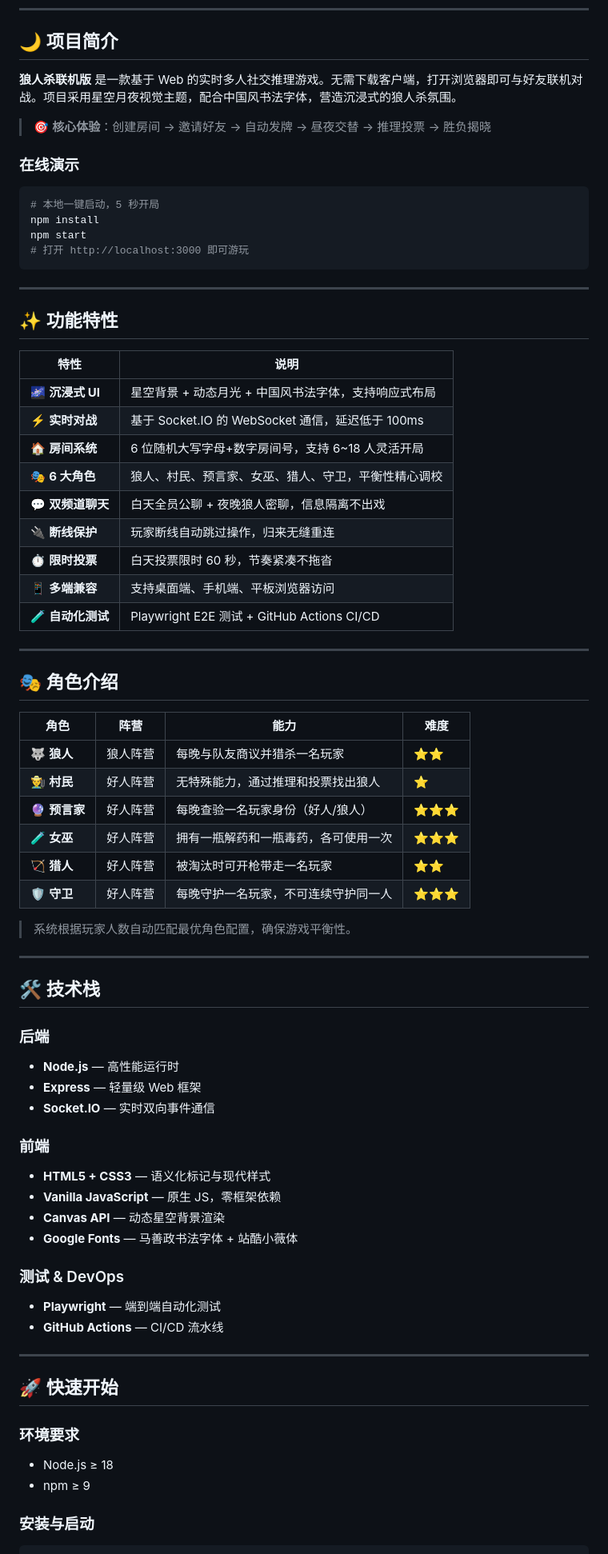
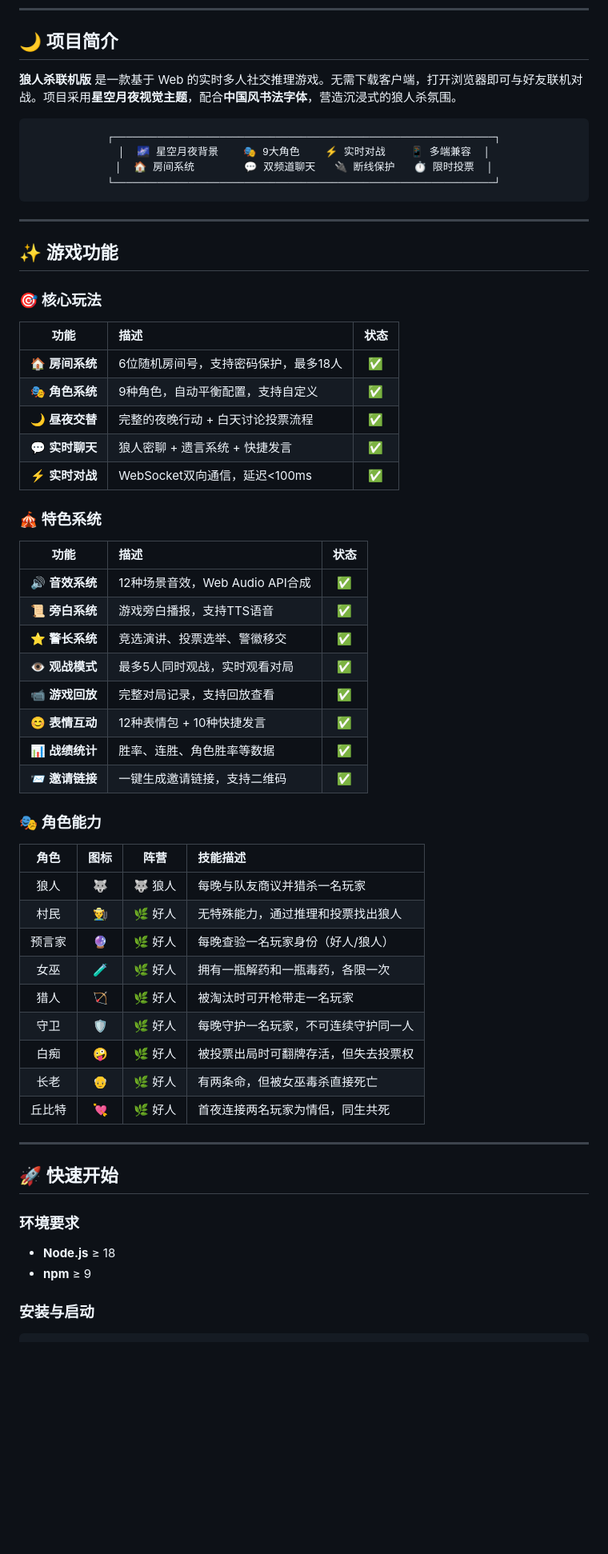
Before and after one commit to 20190441309/Werewolf-game, a Markdown page: README.md, the part around one of its changes. Shown at 80% size. Drawn GitHub-style; blank space fills up the shorter version.

````diff
--- a/README.md
+++ b/README.md
@@ -23,76 +24,68 @@
 
 ## 🌙 项目简介
 
-**狼人杀联机版** 是一款基于 Web 的实时多人社交推理游戏。无需下载客户端，打开浏览器即可与好友联机对战。项目采用星空月夜视觉主题，配合中国风书法字体，营造沉浸式的狼人杀氛围。
+**狼人杀联机版** 是一款基于 Web 的实时多人社交推理游戏。无需下载客户端，打开浏览器即可与好友联机对战。项目采用**星空月夜视觉主题**，配合**中国风书法字体**，营造沉浸式的狼人杀氛围。
 
-> 🎯 **核心体验**：创建房间 → 邀请好友 → 自动发牌 → 昼夜交替 → 推理投票 → 胜负揭晓
+<div align="center">
 
-### 在线演示
+```
+┌─────────────────────────────────────────────────────────────┐
+│  🌌 星空月夜背景    🎭 9大角色    ⚡ 实时对战    📱 多端兼容  │
+│  🏠 房间系统        💬 双频道聊天   🔌 断线保护   ⏱️ 限时投票  │
+└─────────────────────────────────────────────────────────────┘
+```
 
-```bash
-# 本地一键启动，5 秒开局
-npm install
-npm start
-# 打开 http://localhost:3000 即可游玩
-```
+</div>
 
 ---
 
-## ✨ 功能特性
+## ✨ 游戏功能
 
-| 特性 | 说明 |
-|------|------|
-| 🌌 **沉浸式 UI** | 星空背景 + 动态月光 + 中国风书法字体，支持响应式布局 |
-| ⚡ **实时对战** | 基于 Socket.IO 的 WebSocket 通信，延迟低于 100ms |
-| 🏠 **房间系统** | 6 位随机大写字母+数字房间号，支持 6~18 人灵活开局 |
-| 🎭 **6 大角色** | 狼人、村民、预言家、女巫、猎人、守卫，平衡性精心调校 |
-| 💬 **双频道聊天** | 白天全员公聊 + 夜晚狼人密聊，信息隔离不出戏 |
-| 🔌 **断线保护** | 玩家断线自动跳过操作，归来无缝重连 |
-| ⏱️ **限时投票** | 白天投票限时 60 秒，节奏紧凑不拖沓 |
-| 📱 **多端兼容** | 支持桌面端、手机端、平板浏览器访问 |
-| 🧪 **自动化测试** | Playwright E2E 测试 + GitHub Actions CI/CD |
+### 🎯 核心玩法
 
----
+| 功能 | 描述 | 状态 |
+|:----:|:-----|:----:|
+| 🏠 **房间系统** | 6位随机房间号，支持密码保护，最多18人 | ✅ |
+| 🎭 **角色系统** | 9种角色，自动平衡配置，支持自定义 | ✅ |
+| 🌙 **昼夜交替** | 完整的夜晚行动 + 白天讨论投票流程 | ✅ |
+| 💬 **实时聊天** | 狼人密聊 + 遗言系统 + 快捷发言 | ✅ |
+| ⚡ **实时对战** | WebSocket双向通信，延迟<100ms | ✅ |
 
-## 🎭 角色介绍
+### 🎪 特色系统
 
-| 角色 | 阵营 | 能力 | 难度 |
-|------|------|------|------|
-| 🐺 **狼人** | 狼人阵营 | 每晚与队友商议并猎杀一名玩家 | ⭐⭐ |
-| 👨‍🌾 **村民** | 好人阵营 | 无特殊能力，通过推理和投票找出狼人 | ⭐ |
-| 🔮 **预言家** | 好人阵营 | 每晚查验一名玩家身份（好人/狼人） | ⭐⭐⭐ |
-| 🧪 **女巫** | 好人阵营 | 拥有一瓶解药和一瓶毒药，各可使用一次 | ⭐⭐⭐ |
-| 🏹 **猎人** | 好人阵营 | 被淘汰时可开枪带走一名玩家 | ⭐⭐ |
-| 🛡️ **守卫** | 好人阵营 | 每晚守护一名玩家，不可连续守护同一人 | ⭐⭐⭐ |
+| 功能 | 描述 | 状态 |
+|:----:|:-----|:----:|
+| 🔊 **音效系统** | 12种场景音效，Web Audio API合成 | ✅ |
+| 📜 **旁白系统** | 游戏旁白播报，支持TTS语音 | ✅ |
+| ⭐ **警长系统** | 竞选演讲、投票选举、警徽移交 | ✅ |
+| 👁️ **观战模式** | 最多5人同时观战，实时观看对局 | ✅ |
+| 📹 **游戏回放** | 完整对局记录，支持回放查看 | ✅ |
+| 😊 **表情互动** | 12种表情包 + 10种快捷发言 | ✅ |
+| 📊 **战绩统计** | 胜率、连胜、角色胜率等数据 | ✅ |
+| 📨 **邀请链接** | 一键生成邀请链接，支持二维码 | ✅ |
 
-> 系统根据玩家人数自动匹配最优角色配置，确保游戏平衡性。
+### 🎭 角色能力
 
----
-
-## 🛠 技术栈
-
-### 后端
-- **Node.js** — 高性能运行时
-- **Express** — 轻量级 Web 框架
-- **Socket.IO** — 实时双向事件通信
-
-### 前端
-- **HTML5 + CSS3** — 语义化标记与现代样式
-- **Vanilla JavaScript** — 原生 JS，零框架依赖
-- **Canvas API** — 动态星空背景渲染
-- **Google Fonts** — 马善政书法字体 + 站酷小薇体
-
-### 测试 & DevOps
-- **Playwright** — 端到端自动化测试
-- **GitHub Actions** — CI/CD 流水线
+| 角色 | 图标 | 阵营 | 技能描述 |
+|:----:|:----:|:----:|:---------|
+| 狼人 | 🐺 | 🐺 狼人 | 每晚与队友商议并猎杀一名玩家 |
+| 村民 | 👨‍🌾 | 🌿 好人 | 无特殊能力，通过推理和投票找出狼人 |
+| 预言家 | 🔮 | 🌿 好人 | 每晚查验一名玩家身份（好人/狼人） |
+| 女巫 | 🧪 | 🌿 好人 | 拥有一瓶解药和一瓶毒药，各限一次 |
+| 猎人 | 🏹 | 🌿 好人 | 被淘汰时可开枪带走一名玩家 |
+| 守卫 | 🛡️ | 🌿 好人 | 每晚守护一名玩家，不可连续守护同一人 |
+| 白痴 | 🤪 | 🌿 好人 | 被投票出局时可翻牌存活，但失去投票权 |
+| 长老 | 👴 | 🌿 好人 | 有两条命，但被女巫毒杀直接死亡 |
+| 丘比特 | 💘 | 🌿 好人 | 首夜连接两名玩家为情侣，同生共死 |
 
 ---
 
 ## 🚀 快速开始
 
 ### 环境要求
-- Node.js ≥ 18
-- npm ≥ 9
+
+- **Node.js** ≥ 18
+- **npm** ≥ 9
 
 ### 安装与启动
 
````
Also changed, not shown: other parts of README.md (+154 -75 lines).
